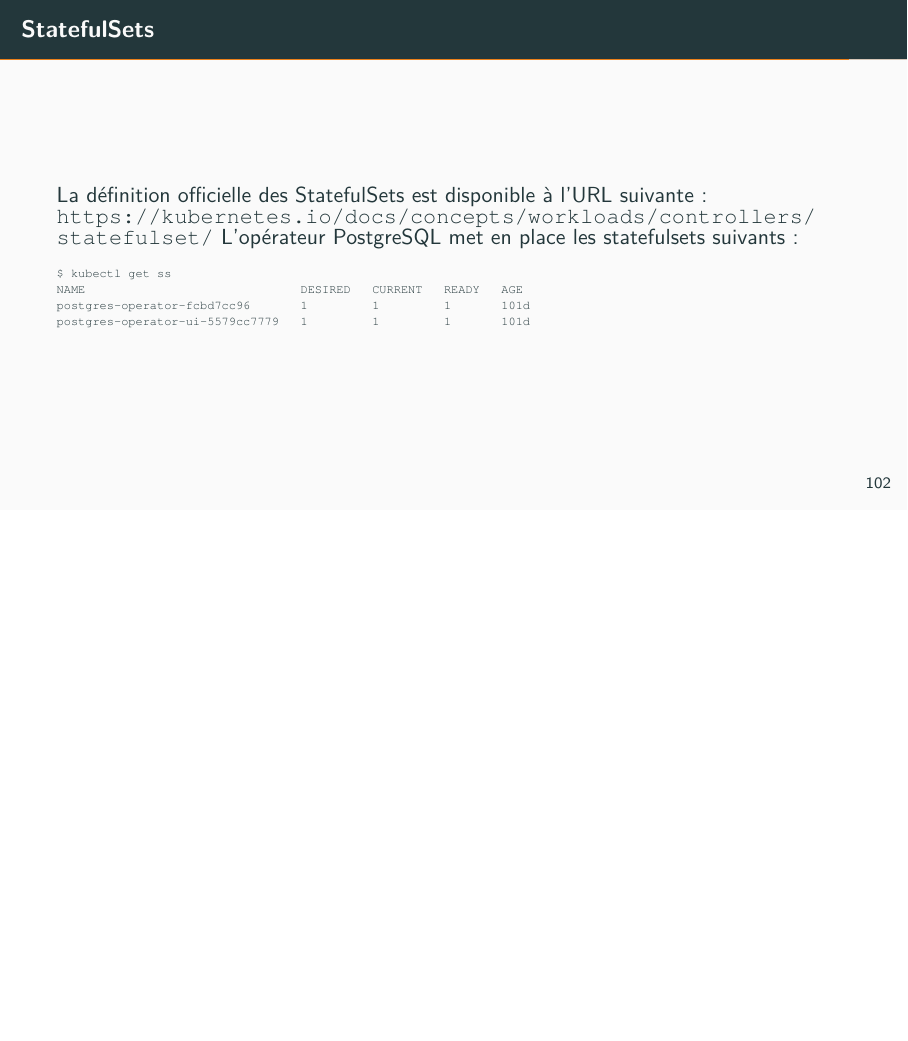
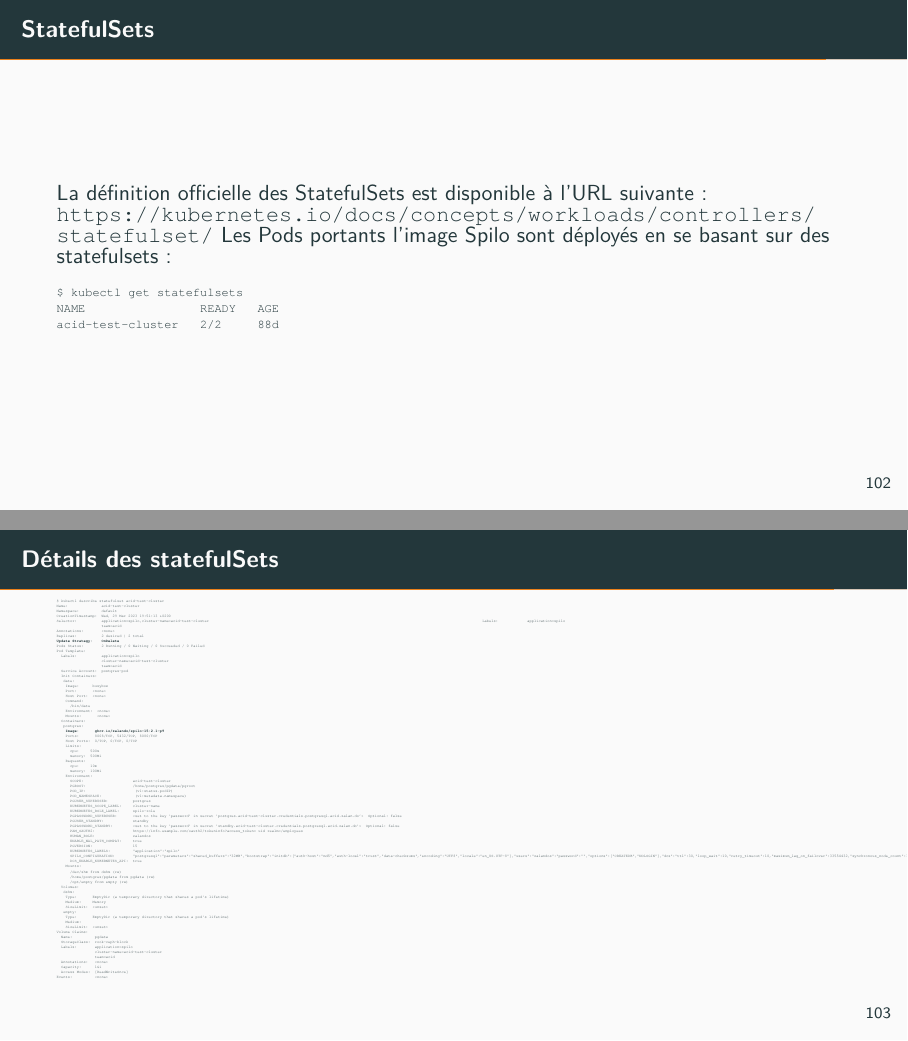
Before and after one commit to simonelbaz/doc-pg-operator, LaTeX slides (postgres-operator.tex, which reads installation.tex): page 103 of 114 before the commit and pages 103 and 104 of 117 after it, the two joined at a grey line, the shorter picture padded with empty space. Compiled offline with pdfLaTeX.

Commit message:
fixup! Présentation de la plateforme de déploiement de l'opérateur PostgreSQL

```diff
--- a/installation.tex
+++ b/installation.tex
@@ -2133,12 +2133,107 @@ Events:                 <none>
 \begin{frame}[fragile]{StatefulSets}
 
    La définition officielle des StatefulSets est disponible à l'URL suivante: \url{https://kubernetes.io/docs/concepts/workloads/controllers/statefulset/}
-   L'opérateur PostgreSQL met en place les statefulsets suivants:
-\begin{tiny}
-\begin{Verbatim}[commandchars=\&\#\#]
-$ kubectl get ss
-NAME                              DESIRED   CURRENT   READY   AGE
-postgres-operator-fcbd7cc96       1         1         1       101d
-postgres-operator-ui-5579cc7779   1         1         1       101d
-\end{Verbatim}
-\end{tiny}
+   Les Pods portants l'image Spilo sont déployés en se basant sur des statefulsets:
+\begin{tiny}
+\begin{Verbatim}[commandchars=\&\#\#]
+$ kubectl get statefulsets
+NAME                READY   AGE
+acid-test-cluster   2/2     88d
+\end{Verbatim}
+\end{tiny}
+
+\end{frame}
+
+%%%%%%%%%%%%%%%%%%%%%%%%%%%%%%%%%%%%%%%%%%%%%%%%%%%%%%%%%%%%%%%%%%%%%%%%%%%%%%%%
+
+\begin{frame}[fragile,shrink=8]{Détails des statefulSets}
+
+\begin{tiny}
+\begin{Verbatim}[commandchars=\\\{\}]
+$ kubectl describe statefulset acid-test-cluster
+Name:               acid-test-cluster
+Namespace:          default
+CreationTimestamp:  Wed, 29 Mar 2023 19:51:13 +0200
+Selector:           application=spilo,cluster-name=acid-test-cluster                                                                                                                          Labels:             application=spilo                                                                                                                                                                             cluster-name=acid-test-cluster
+                    team=acid
+Annotations:        <none>
+Replicas:           2 desired | 2 total
+\textbf{Update Strategy:    OnDelete}
+Pods Status:        2 Running / 0 Waiting / 0 Succeeded / 0 Failed
+Pod Template:
+  Labels:           application=spilo
+                    cluster-name=acid-test-cluster
+                    team=acid
+  Service Account:  postgres-pod
+  Init Containers:
+   date:
+    Image:      busybox
+    Port:       <none>
+    Host Port:  <none>
+    Command:
+      /bin/date
+    Environment:  <none>
+    Mounts:       <none>
+  Containers:
+   postgres:
+    \textbf{Image:       ghcr.io/zalando/spilo-15:2.1-p9}
+    Ports:       8008/TCP, 5432/TCP, 8080/TCP
+    Host Ports:  0/TCP, 0/TCP, 0/TCP
+    Limits:
+      cpu:     500m
+      memory:  500Mi
+    Requests:
+      cpu:     10m
+      memory:  100Mi
+    Environment:
+      SCOPE:                      acid-test-cluster
+      PGROOT:                     /home/postgres/pgdata/pgroot
+      POD_IP:                      (v1:status.podIP)
+      POD_NAMESPACE:               (v1:metadata.namespace)
+      PGUSER_SUPERUSER:           postgres
+      KUBERNETES_SCOPE_LABEL:     cluster-name
+      KUBERNETES_ROLE_LABEL:      spilo-role
+      PGPASSWORD_SUPERUSER:       <set to the key 'password' in secret 'postgres.acid-test-cluster.credentials.postgresql.acid.zalan.do'>  Optional: false
+      PGUSER_STANDBY:             standby
+      PGPASSWORD_STANDBY:         <set to the key 'password' in secret 'standby.acid-test-cluster.credentials.postgresql.acid.zalan.do'>  Optional: false
+      PAM_OAUTH2:                 https://info.example.com/oauth2/tokeninfo?access_token= uid realm=/employees
+      HUMAN_ROLE:                 zalandos
+      ENABLE_WAL_PATH_COMPAT:     true
+      PGVERSION:                  15
+      KUBERNETES_LABELS:          {"application":"spilo"}
+      SPILO_CONFIGURATION:        {"postgresql":{"parameters":{"shared_buffers":"32MB"}},"bootstrap":{"initdb":[{"auth-host":"md5"},{"auth-local":"trust"},"data-checksums",{"encoding":"UTF8"
+},{"locale":"en_US.UTF-8"}],"users":{"zalandos":{"password":"","options":["CREATEDB","NOLOGIN"]}},"dcs":{"ttl":30,"loop_wait":10,"retry_timeout":10,"maximum_lag_on_failover":33554432,"synchr
+onous_node_count":1,"postgresql":{"parameters":{"log_statement":"all","max_connections":"10"}},"failsafe_mode":false}}}
+      DCS_ENABLE_KUBERNETES_API:  true
+    Mounts:
+      /dev/shm from dshm (rw)
+      /home/postgres/pgdata from pgdata (rw)
+      /opt/empty from empty (rw)
+  Volumes:
+   dshm:
+    Type:       EmptyDir (a temporary directory that shares a pod's lifetime)
+    Medium:     Memory
+    SizeLimit:  <unset>
+   empty:
+    Type:       EmptyDir (a temporary directory that shares a pod's lifetime)
+    Medium:
+    SizeLimit:  <unset>
+Volume Claims:
+  Name:          pgdata
+  StorageClass:  rook-ceph-block
+  Labels:        application=spilo
+                 cluster-name=acid-test-cluster
+                 team=acid
+  Annotations:   <none>
+  Capacity:      1Gi
+  Access Modes:  [ReadWriteOnce]
+Events:          <none>
+
+\end{Verbatim}
+\end{tiny}
+
+\end{frame}
+
+%%%%%%%%%%%%%%%%%%%%%%%%%%%%%%%%%%%%%%%%%%%%%%%%%%%%%%%%%%%%%%%%%%%%%%%%%%%%%%%%
+
+\begin{frame}[fragile]{Détails des statefulSets}
```
Also changed, not shown: postgres-operator.pdf, installation.tex (14 more changed lines).
